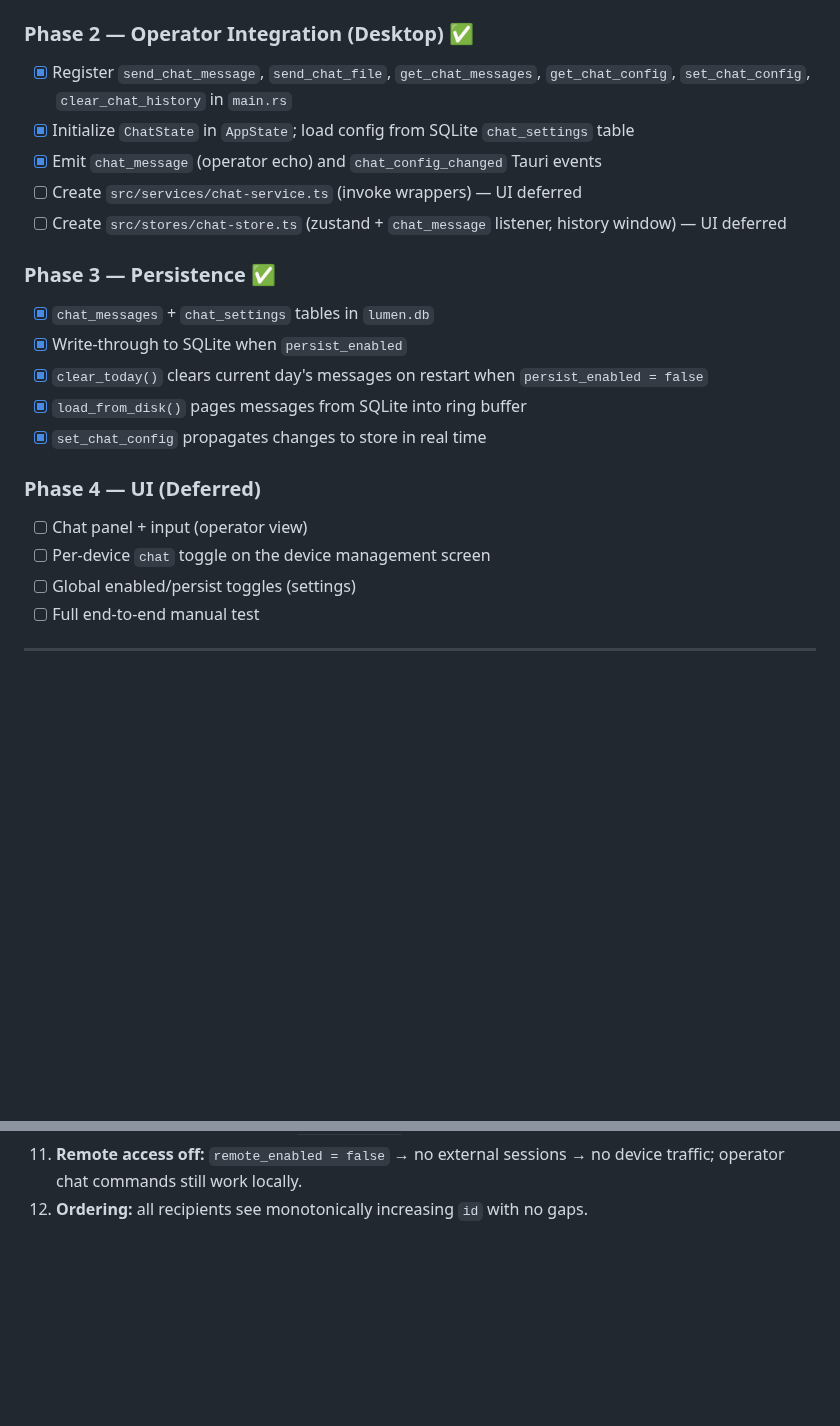
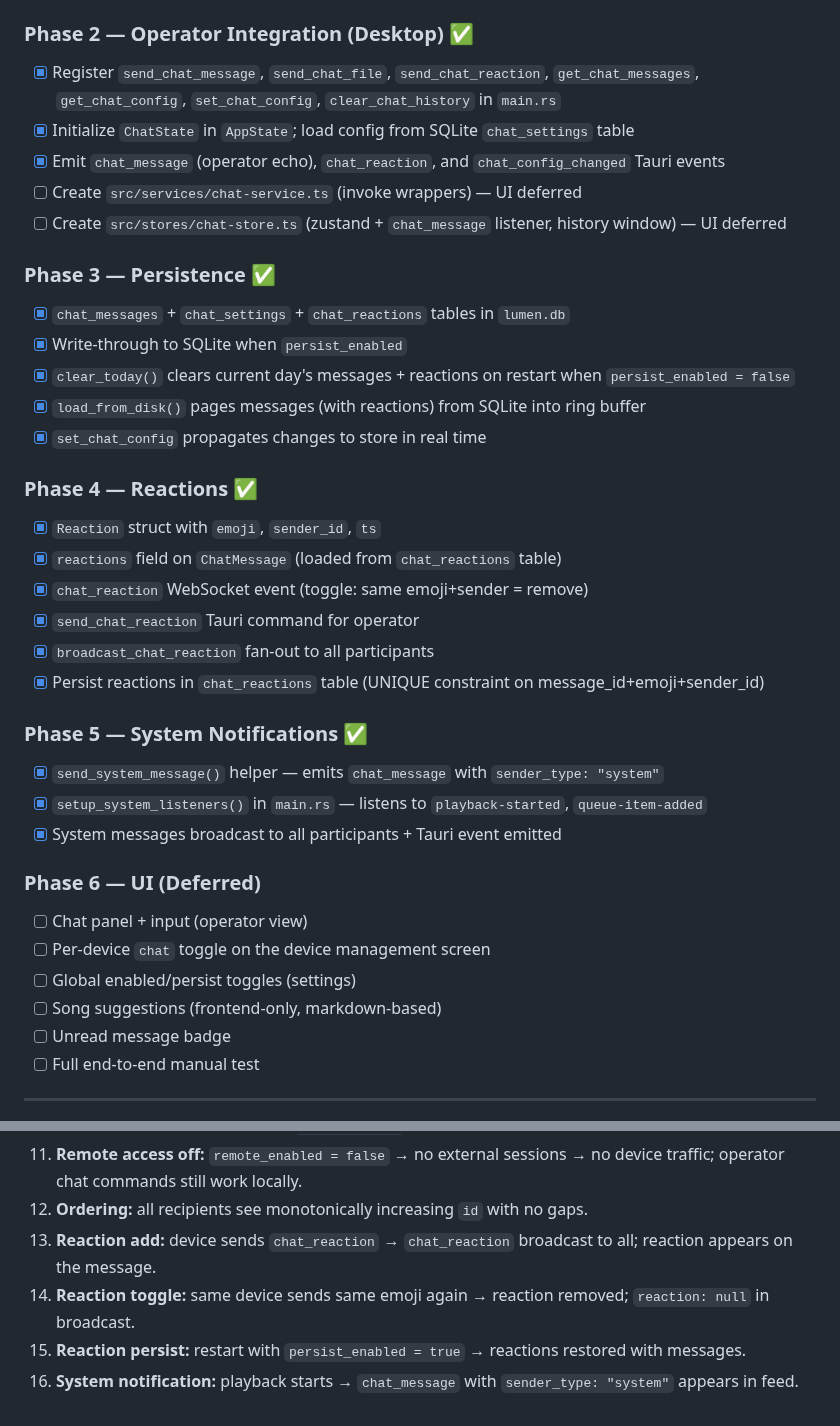
Before and after one commit to Lumen-media/lumen, a Markdown page: docs/architecture/chat-system-plan.md, 2 parts joined by grey strips. Drawn GitHub-style; blank space fills up the shorter version.

```diff
--- a/docs/architecture/chat-system-plan.md
+++ b/docs/architecture/chat-system-plan.md
@@ -106,25 +106,42 @@ When `persist_enabled = false`:
 
 ### Phase 2 — Operator Integration (Desktop) ✅
 
-- [x] Register `send_chat_message`, `send_chat_file`, `get_chat_messages`, `get_chat_config`, `set_chat_config`, `clear_chat_history` in `main.rs`
+- [x] Register `send_chat_message`, `send_chat_file`, `send_chat_reaction`, `get_chat_messages`, `get_chat_config`, `set_chat_config`, `clear_chat_history` in `main.rs`
 - [x] Initialize `ChatState` in `AppState`; load config from SQLite `chat_settings` table
-- [x] Emit `chat_message` (operator echo) and `chat_config_changed` Tauri events
+- [x] Emit `chat_message` (operator echo), `chat_reaction`, and `chat_config_changed` Tauri events
 - [ ] Create `src/services/chat-service.ts` (invoke wrappers) — UI deferred
 - [ ] Create `src/stores/chat-store.ts` (zustand + `chat_message` listener, history window) — UI deferred
 
 ### Phase 3 — Persistence ✅
 
-- [x] `chat_messages` + `chat_settings` tables in `lumen.db`
+- [x] `chat_messages` + `chat_settings` + `chat_reactions` tables in `lumen.db`
 - [x] Write-through to SQLite when `persist_enabled`
-- [x] `clear_today()` clears current day's messages on restart when `persist_enabled = false`
-- [x] `load_from_disk()` pages messages from SQLite into ring buffer
+- [x] `clear_today()` clears current day's messages + reactions on restart when `persist_enabled = false`
+- [x] `load_from_disk()` pages messages (with reactions) from SQLite into ring buffer
 - [x] `set_chat_config` propagates changes to store in real time
 
-### Phase 4 — UI (Deferred)
+### Phase 4 — Reactions ✅
+
+- [x] `Reaction` struct with `emoji`, `sender_id`, `ts`
+- [x] `reactions` field on `ChatMessage` (loaded from `chat_reactions` table)
+- [x] `chat_reaction` WebSocket event (toggle: same emoji+sender = remove)
+- [x] `send_chat_reaction` Tauri command for operator
+- [x] `broadcast_chat_reaction` fan-out to all participants
+- [x] Persist reactions in `chat_reactions` table (UNIQUE constraint on message_id+emoji+sender_id)
+
+### Phase 5 — System Notifications ✅
+
+- [x] `send_system_message()` helper — emits `chat_message` with `sender_type: "system"`
+- [x] `setup_system_listeners()` in `main.rs` — listens to `playback-started`, `queue-item-added`
+- [x] System messages broadcast to all participants + Tauri event emitted
+
+### Phase 6 — UI (Deferred)
 
 - [ ] Chat panel + input (operator view)
 - [ ] Per-device `chat` toggle on the device management screen
 - [ ] Global enabled/persist toggles (settings)
+- [ ] Song suggestions (frontend-only, markdown-based)
+- [ ] Unread message badge
 - [ ] Full end-to-end manual test
 
 ---
@@ -143,3 +160,7 @@ When `persist_enabled = false`:
 10. **History (persist off):** restart → `clear_today()` removes today's messages; buffer starts empty.
 11. **Remote access off:** `remote_enabled = false` → no external sessions → no device traffic; operator chat commands still work locally.
 12. **Ordering:** all recipients see monotonically increasing `id` with no gaps.
+13. **Reaction add:** device sends `chat_reaction` → `chat_reaction` broadcast to all; reaction appears on the message.
+14. **Reaction toggle:** same device sends same emoji again → reaction removed; `reaction: null` in broadcast.
+15. **Reaction persist:** restart with `persist_enabled = true` → reactions restored with messages.
+16. **System notification:** playback starts → `chat_message` with `sender_type: "system"` appears in feed.
```
Also changed, not shown: docs/architecture/chat-system-architecture.md (+49 -8 lines).
